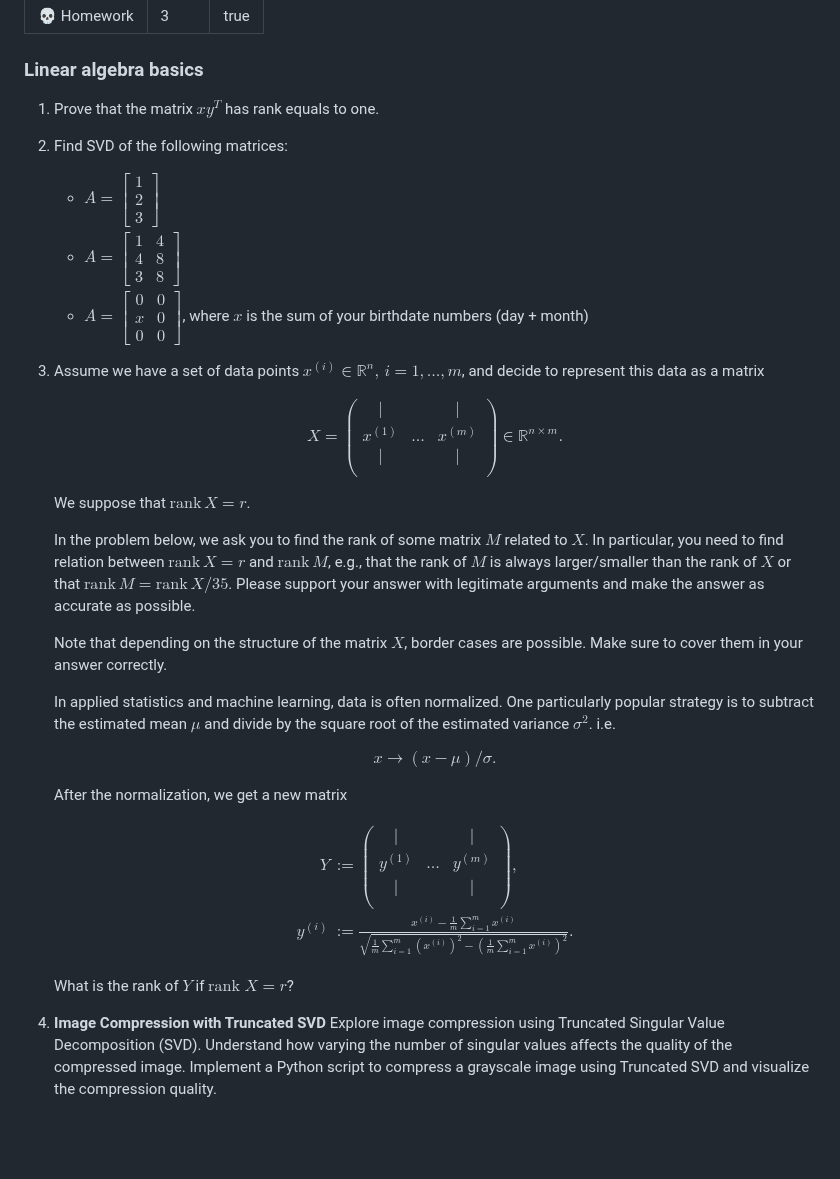
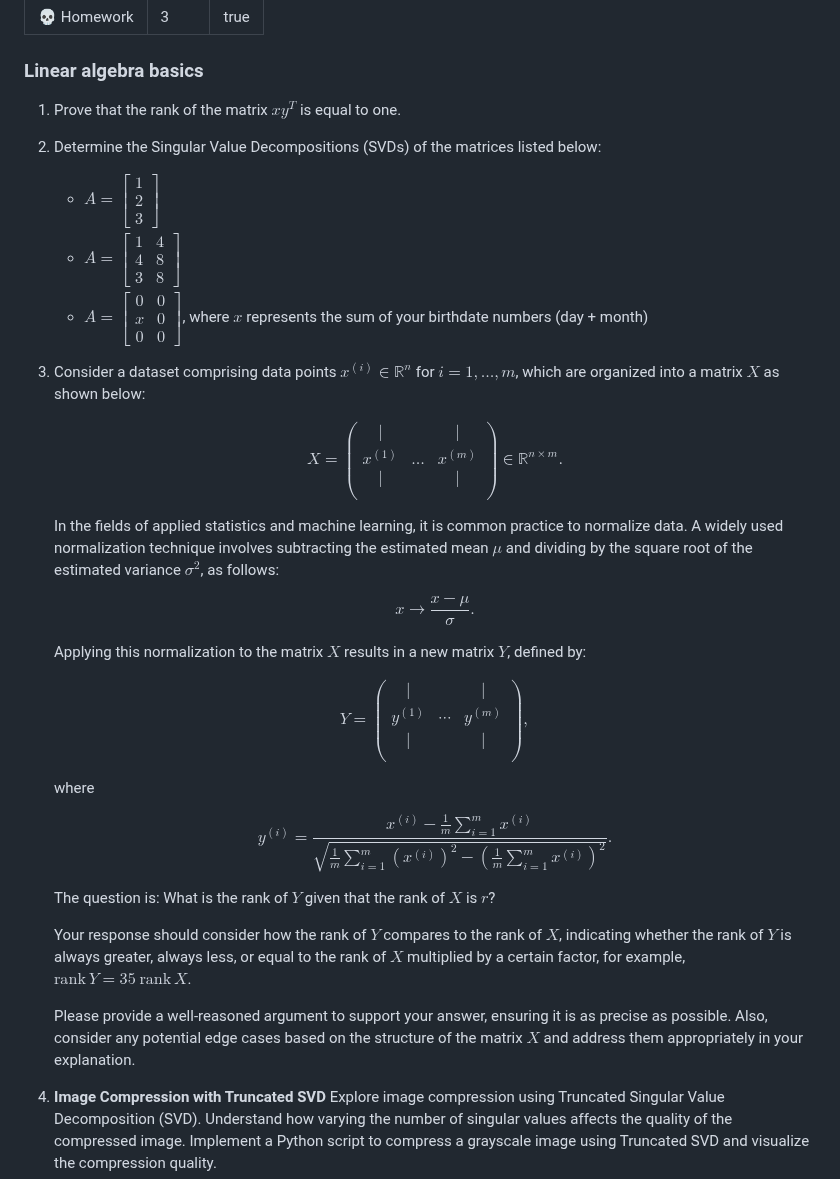
Before and after one commit to MerkulovDaniil/hse24, a Markdown page: homework.md, the part around the change. GitHub-like rendering; blank space fills up the shorter version.

Commit message:
Fix Linear algebra basics problems 1-3

```diff
--- a/homework.md
+++ b/homework.md
@@ -6,15 +6,15 @@ toc: true
 
 ### Linear algebra basics
 
-1. Prove that the matrix $xy^T$ has rank equals to one.
+1. Prove that the rank of the matrix $xy^T$ is equal to one.
 
-1. Find SVD of the following matrices:
+1. Determine the Singular Value Decompositions (SVDs) of the matrices listed below:
 
-    * $A = \begin{bmatrix} 1\\2\\3 \end{bmatrix}$
-    * $A = \begin{bmatrix} 1 & 4\\4 & 8\\3 & 8 \end{bmatrix}$
-    * $A = \begin{bmatrix} 0 & 0\\x & 0\\0 & 0 \end{bmatrix}$, where $x$ is the sum of your birthdate numbers (day + month)
+    * $A = \begin{bmatrix} 1 \\ 2 \\ 3 \end{bmatrix}$
+    * $A = \begin{bmatrix} 1 & 4 \\ 4 & 8 \\ 3 & 8 \end{bmatrix}$
+    * $A = \begin{bmatrix} 0 & 0 \\ x & 0 \\ 0 & 0 \end{bmatrix}$, where $x$ represents the sum of your birthdate numbers (day + month)
 
-1. Assume we have a set of data points $x^{(i)}\in\mathbb{R}^{n},\,i=1,\dots,m$, and decide to represent this data as a matrix
+1. Consider a dataset comprising data points $x^{(i)} \in \mathbb{R}^n$ for $i = 1, \ldots, m$, which are organized into a matrix $X$ as shown below:
 
     $$
     X =
@@ -25,37 +25,34 @@ toc: true
         \end{pmatrix} \in \mathbb{R}^{n \times m}.
     $$
 
-    We suppose that $\text{rank}\,X = r$.
-
-    In the problem below, we ask you to find the rank of some matrix $M$ related to $X$.
-    In particular, you need to find relation between $\text{rank}\,X = r$ and $\text{rank}\,M$, e.g., that the rank of $M$ is always larger/smaller than the rank of $X$ or that $\text{rank}\,M = \text{rank}\,X \big / 35$.
-    Please support your answer with legitimate arguments and make the answer as accurate as possible.
-
-    Note that depending on the structure of the matrix $X$, border cases are possible.
-    Make sure to cover them in your answer correctly.
-
-    In applied statistics and machine learning, data is often normalized.
-    One particularly popular strategy is to subtract the estimated mean $\mu$ and divide by the square root of the estimated variance $\sigma^2$. i.e.
+    In the fields of applied statistics and machine learning, it is common practice to normalize data. A widely used normalization technique involves subtracting the estimated mean $\mu$ and dividing by the square root of the estimated variance $\sigma^2$, as follows:
 
     $$
-    x \rightarrow (x - \mu) \big / \sigma.
+    x \rightarrow \frac{x - \mu}{\sigma}.
     $$
 
-    After the normalization, we get a new matrix
+    Applying this normalization to the matrix $X$ results in a new matrix $Y$, defined by:
 
     $$
-        \begin{split}
-        Y &:=
+        Y =
         \begin{pmatrix}
             | & & | \\
-            y^{(1)} & \dots & y^{(m)} \\
+            y^{(1)} & \cdots & y^{(m)} \\
             | & & | \\
-        \end{pmatrix},\\
-        y^{(i)} &:= \frac{x^{(i)} - \frac{1}{m}\sum_{i=1}^{m} x^{(i)}}{\sqrt{\frac{1}{m}\sum_{i=1}^{m} \left(x^{(i)}\right)^2 - \left(\frac{1}{m}\sum_{i=1}^{m} x^{(i)}\right)^2}}.
-        \end{split}
+        \end{pmatrix},
     $$
 
-    What is the rank of $Y$ if $\text{rank} \; X = r$?
+    where
+
+    $$
+        y^{(i)} = \frac{x^{(i)} - \frac{1}{m}\sum_{i=1}^{m} x^{(i)}}{\sqrt{\frac{1}{m}\sum_{i=1}^{m} \left(x^{(i)}\right)^2 - \left(\frac{1}{m}\sum_{i=1}^{m} x^{(i)}\right)^2}}.
+    $$
+
+    The question is: What is the rank of $Y$ given that the rank of $X$ is $r$?
+
+    Your response should consider how the rank of $Y$ compares to the rank of $X$, indicating whether the rank of $Y$ is always greater, always less, or equal to the rank of $X$ multiplied by a certain factor, for example, $\text{rank}\,Y = 35 \ \text{rank}\,X$.
+
+    Please provide a well-reasoned argument to support your answer, ensuring it is as precise as possible. Also, consider any potential edge cases based on the structure of the matrix $X$ and address them appropriately in your explanation.
 
 1. **Image Compression with Truncated SVD** Explore image compression using Truncated Singular Value Decomposition (SVD). Understand how varying the number of singular values affects the quality of the compressed image.
     Implement a Python script to compress a grayscale image using Truncated SVD and visualize the compression quality.
```
